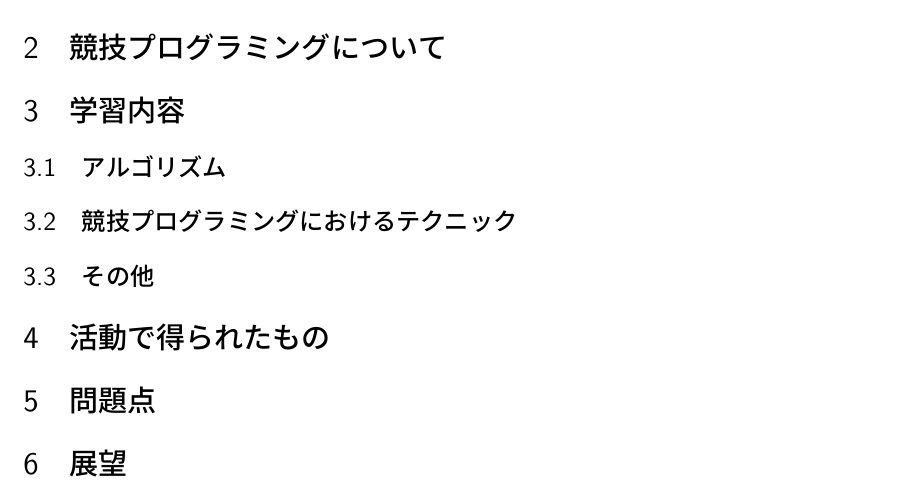
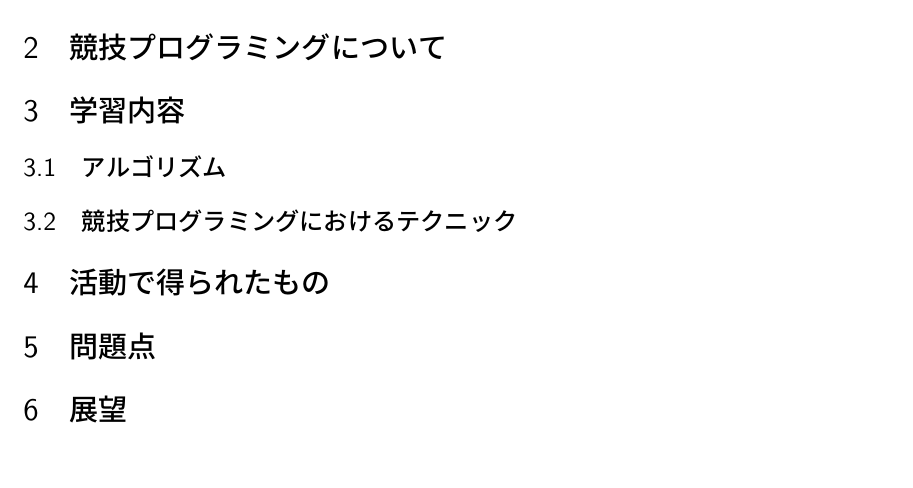
Before and after one commit to ruritoBlogger/kyopuro2019, a LaTeX document (report.tex): part of the page, cut so that both start at the same text. Compiled offline with pLaTeX and dvipdfmx.

Commit message:
set report writter

```diff
--- a/report.tex
+++ b/report.tex
@@ -29,7 +29,6 @@
 \section{学習内容}
 \subsection{アルゴリズム}
 \subsection{競技プログラミングにおけるテクニック}
-\subsection{その他}
 \section{活動で得られたもの}
 \section{問題点}
 \section{展望}
```
Also changed, not shown: README.md.
